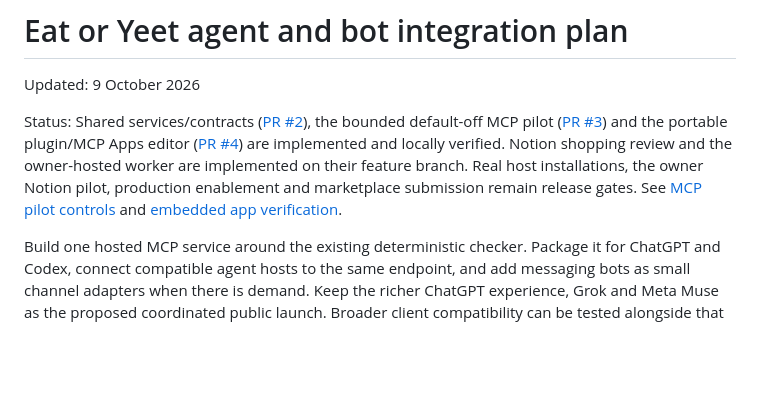
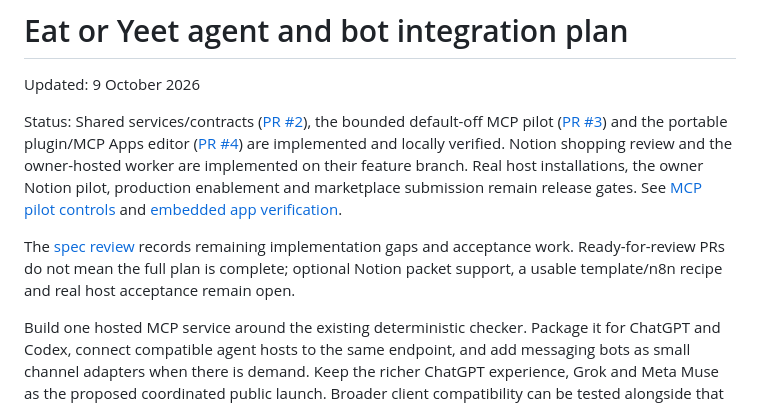
Before and after one commit to anthonyhumphreys/eat-or-yeet, a Markdown page: docs/plugin-integration-plan.md, the part around the change. Drawn GitHub-style; blank space fills up the shorter version.

Commit message:
docs: audit agent implementation against the full spec

```diff
--- a/docs/plugin-integration-plan.md
+++ b/docs/plugin-integration-plan.md
@@ -3,6 +3,8 @@
 Updated: 9 October 2026
 
 Status: Shared services/contracts ([PR #2](https://github.com/anthonyhumphreys/eat-or-yeet/pull/2)), the bounded default-off MCP pilot ([PR #3](https://github.com/anthonyhumphreys/eat-or-yeet/pull/3)) and the portable plugin/MCP Apps editor ([PR #4](https://github.com/anthonyhumphreys/eat-or-yeet/pull/4)) are implemented and locally verified. Notion shopping review and the owner-hosted worker are implemented on their feature branch. Real host installations, the owner Notion pilot, production enablement and marketplace submission remain release gates. See [MCP pilot controls](./mcp-service.md) and [embedded app verification](./mcp-app.md).
+
+The [spec review](./agent-spec-review.md) records remaining implementation gaps and acceptance work. Ready-for-review PRs do not mean the full plan is complete; optional Notion packet support, a usable template/n8n recipe and real host acceptance remain open.
 
 Build one hosted MCP service around the existing deterministic checker. Package it for ChatGPT and Codex, connect compatible agent hosts to the same endpoint, and add messaging bots as small channel adapters when there is demand. Keep the richer ChatGPT experience, Grok and Meta Muse as the proposed coordinated public launch. Broader client compatibility can be tested alongside that work; it does not require a separate backend for each provider.
 
```
Also changed, not shown: docs/agent-spec-review.md (added, +41 -0 lines).
